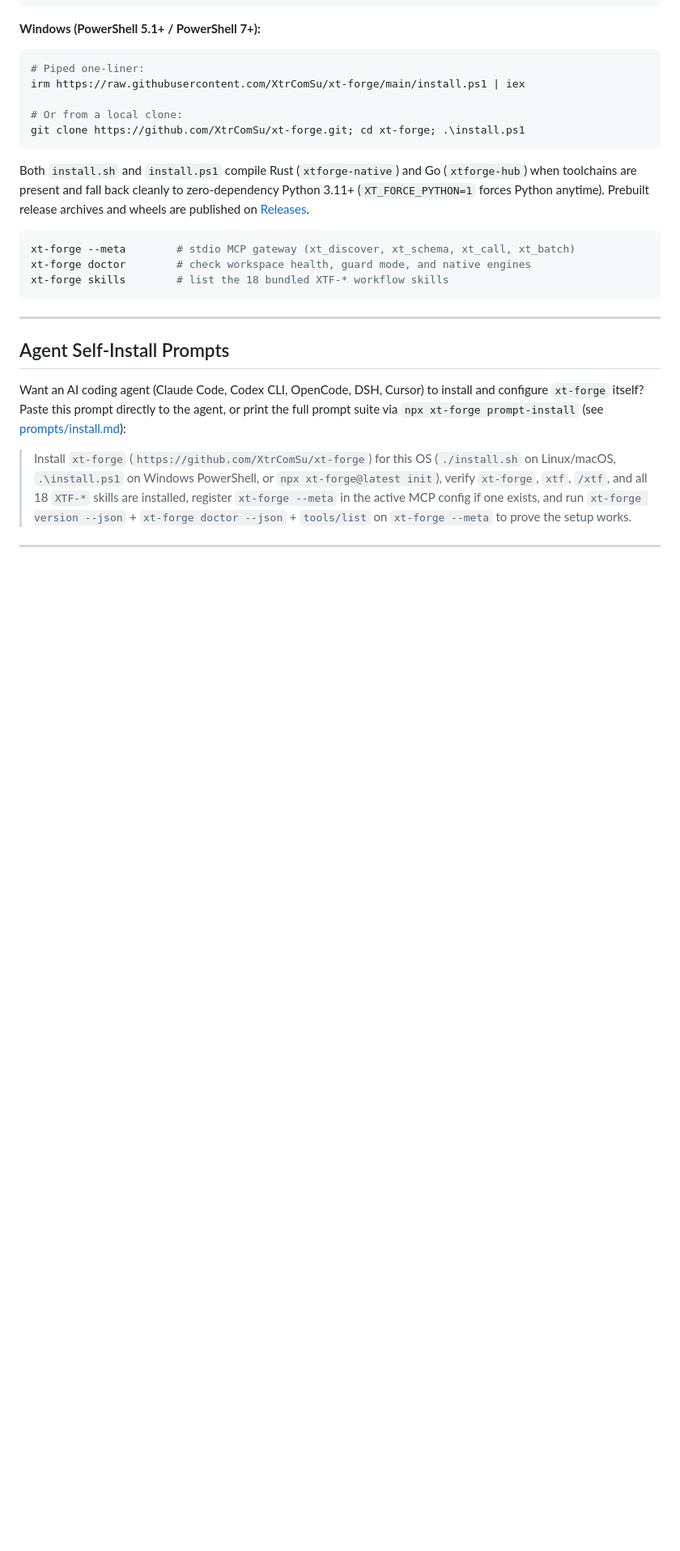
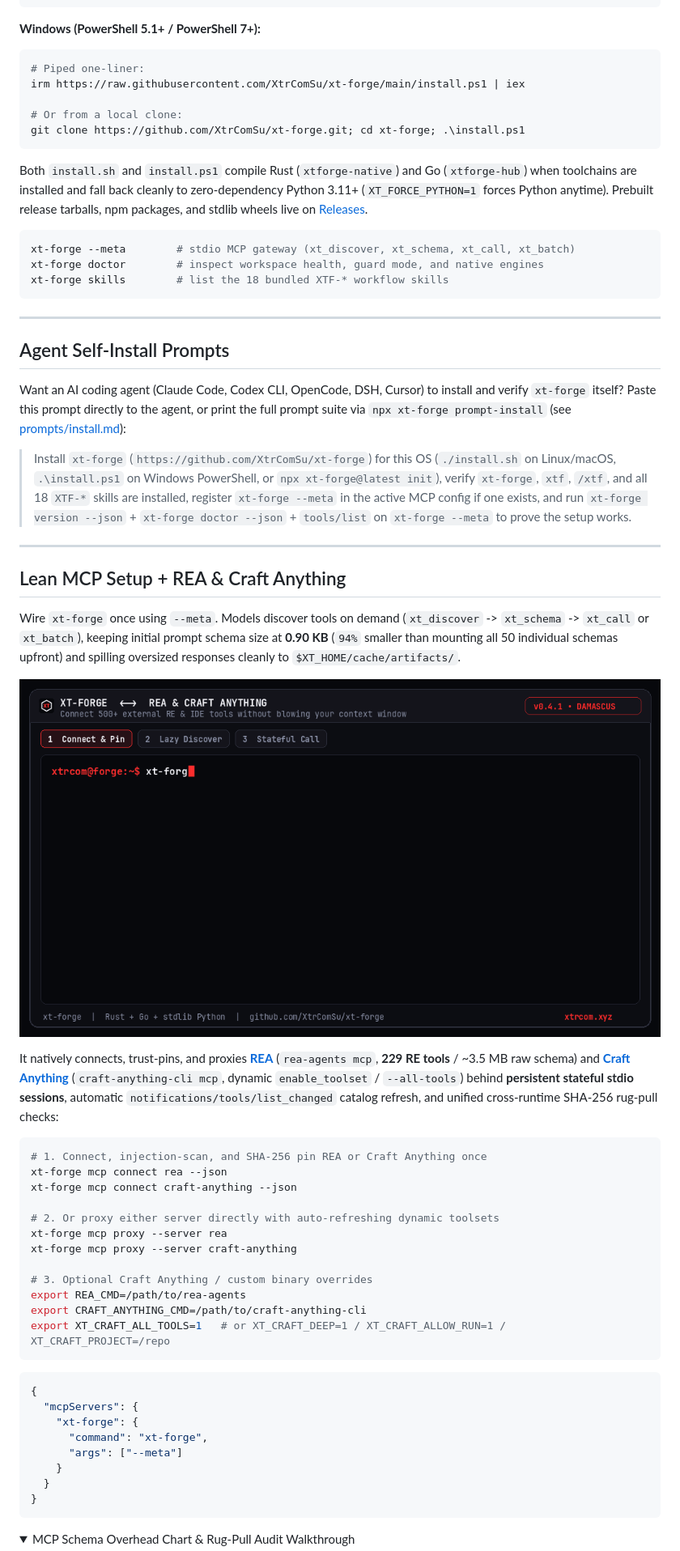
Before and after one commit to XtrComSu/xt-forge, a Markdown page: README.md, the part around one of its changes. Shown at 81% size. Rendered like a GitHub page; pictures changed too: docs/assets/mcp-rea-craft.gif (added); folded sections open; blank space fills up the shorter version.

Commit message:
docs(readme): add XT-styled animated showcase GIFs and v0.4.1 REA/Craft Anything docs

````diff
--- a/README.md
+++ b/README.md
@@ -56,11 +67,11 @@ irm https://raw.githubusercontent.com/XtrComSu/xt-forge/main/install.ps1 | iex
 git clone https://github.com/XtrComSu/xt-forge.git; cd xt-forge; .\install.ps1
 ```
 
-Both `install.sh` and `install.ps1` compile Rust (`xtforge-native`) and Go (`xtforge-hub`) when toolchains are present and fall back cleanly to zero-dependency Python 3.11+ (`XT_FORCE_PYTHON=1` forces Python anytime). Prebuilt release archives and wheels are published on [Releases](https://github.com/XtrComSu/xt-forge/releases).
+Both `install.sh` and `install.ps1` compile Rust (`xtforge-native`) and Go (`xtforge-hub`) when toolchains are installed and fall back cleanly to zero-dependency Python 3.11+ (`XT_FORCE_PYTHON=1` forces Python anytime). Prebuilt release tarballs, npm packages, and stdlib wheels live on [Releases](https://github.com/XtrComSu/xt-forge/releases).
 
 ```sh
 xt-forge --meta        # stdio MCP gateway (xt_discover, xt_schema, xt_call, xt_batch)
-xt-forge doctor        # check workspace health, guard mode, and native engines
+xt-forge doctor        # inspect workspace health, guard mode, and native engines
 xt-forge skills        # list the 18 bundled XTF-* workflow skills
 ```
 
@@ -68,9 +79,48 @@ xt-forge skills        # list the 18 bundled XTF-* workflow skills
 
 ## Agent Self-Install Prompts
 
-Want an AI coding agent (Claude Code, Codex CLI, OpenCode, DSH, Cursor) to install and configure `xt-forge` itself? Paste this prompt directly to the agent, or print the full prompt suite via `npx xt-forge prompt-install` (see [prompts/install.md](prompts/install.md)):
+Want an AI coding agent (Claude Code, Codex CLI, OpenCode, DSH, Cursor) to install and verify `xt-forge` itself? Paste this prompt directly to the agent, or print the full prompt suite via `npx xt-forge prompt-install` (see [prompts/install.md](prompts/install.md)):
 
 > Install `xt-forge` (`https://github.com/XtrComSu/xt-forge`) for this OS (`./install.sh` on Linux/macOS, `.\install.ps1` on Windows PowerShell, or `npx xt-forge@latest init`), verify `xt-forge`, `xtf`, `/xtf`, and all 18 `XTF-*` skills are installed, register `xt-forge --meta` in the active MCP config if one exists, and run `xt-forge version --json` + `xt-forge doctor --json` + `tools/list` on `xt-forge --meta` to prove the setup works.
 
 ---
 
+## Lean MCP Setup + REA & Craft Anything
+
+Wire `xt-forge` once using `--meta`. Models discover tools on demand (`xt_discover` -> `xt_schema` -> `xt_call` or `xt_batch`), keeping initial prompt schema size at **0.90 KB** (`94%` smaller than mounting all 50 individual schemas upfront) and spilling oversized responses cleanly to `$XT_HOME/cache/artifacts/`.
+
+<p align="center">
+  <img src="docs/assets/mcp-rea-craft.gif" alt="Connecting REA and Craft Anything through XT-Forge --meta Gateway" width="100%" />
+</p>
+
+It natively connects, trust-pins, and proxies **[REA](https://github.com/morluto/rea)** (`rea-agents mcp`, **229 RE tools** / ~3.5 MB raw schema) and **[Craft Anything](https://github.com/storytold/craft-anything)** (`craft-anything-cli mcp`, dynamic `enable_toolset` / `--all-tools`) behind **persistent stateful stdio sessions**, automatic `notifications/tools/list_changed` catalog refresh, and unified cross-runtime SHA-256 rug-pull checks:
+
+```sh
+# 1. Connect, injection-scan, and SHA-256 pin REA or Craft Anything once
+xt-forge mcp connect rea --json
+xt-forge mcp connect craft-anything --json
+
+# 2. Or proxy either server directly with auto-refreshing dynamic toolsets
+xt-forge mcp proxy --server rea
+xt-forge mcp proxy --server craft-anything
+
+# 3. Optional Craft Anything / custom binary overrides
+export REA_CMD=/path/to/rea-agents
+export CRAFT_ANYTHING_CMD=/path/to/craft-anything-cli
+export XT_CRAFT_ALL_TOOLS=1   # or XT_CRAFT_DEEP=1 / XT_CRAFT_ALLOW_RUN=1 / XT_CRAFT_PROJECT=/repo
+```
+
+```json
+{
+  "mcpServers": {
+    "xt-forge": {
+      "command": "xt-forge",
+      "args": ["--meta"]
+    }
+  }
+}
+```
+
+<details>
+<summary>MCP Schema Overhead Chart & Rug-Pull Audit Walkthrough</summary>
+
````
Also changed, not shown: other parts of README.md (+61 -49 lines), docs/assets/overview-showcase.gif, docs/assets/re-intel-triage.gif (added).
